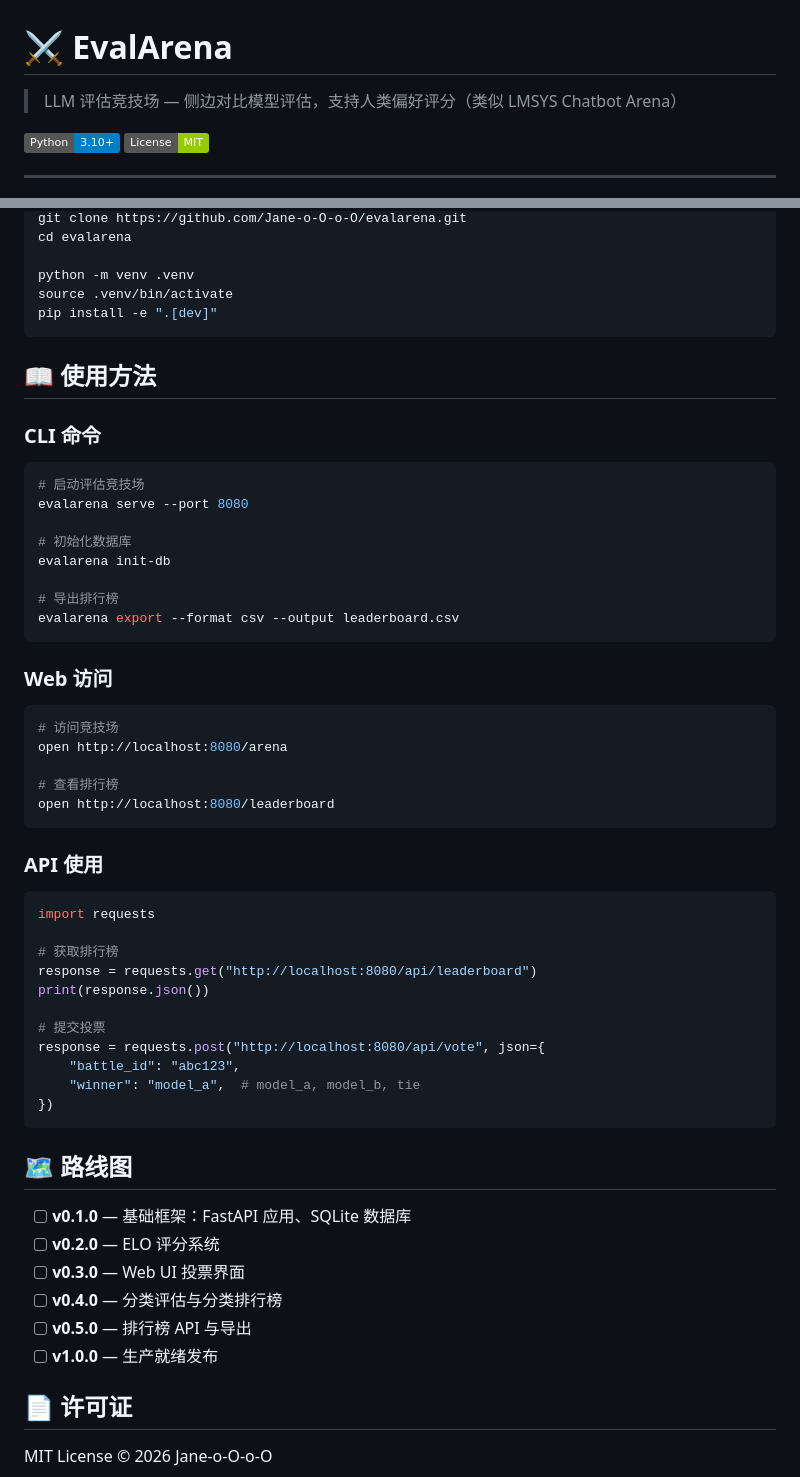
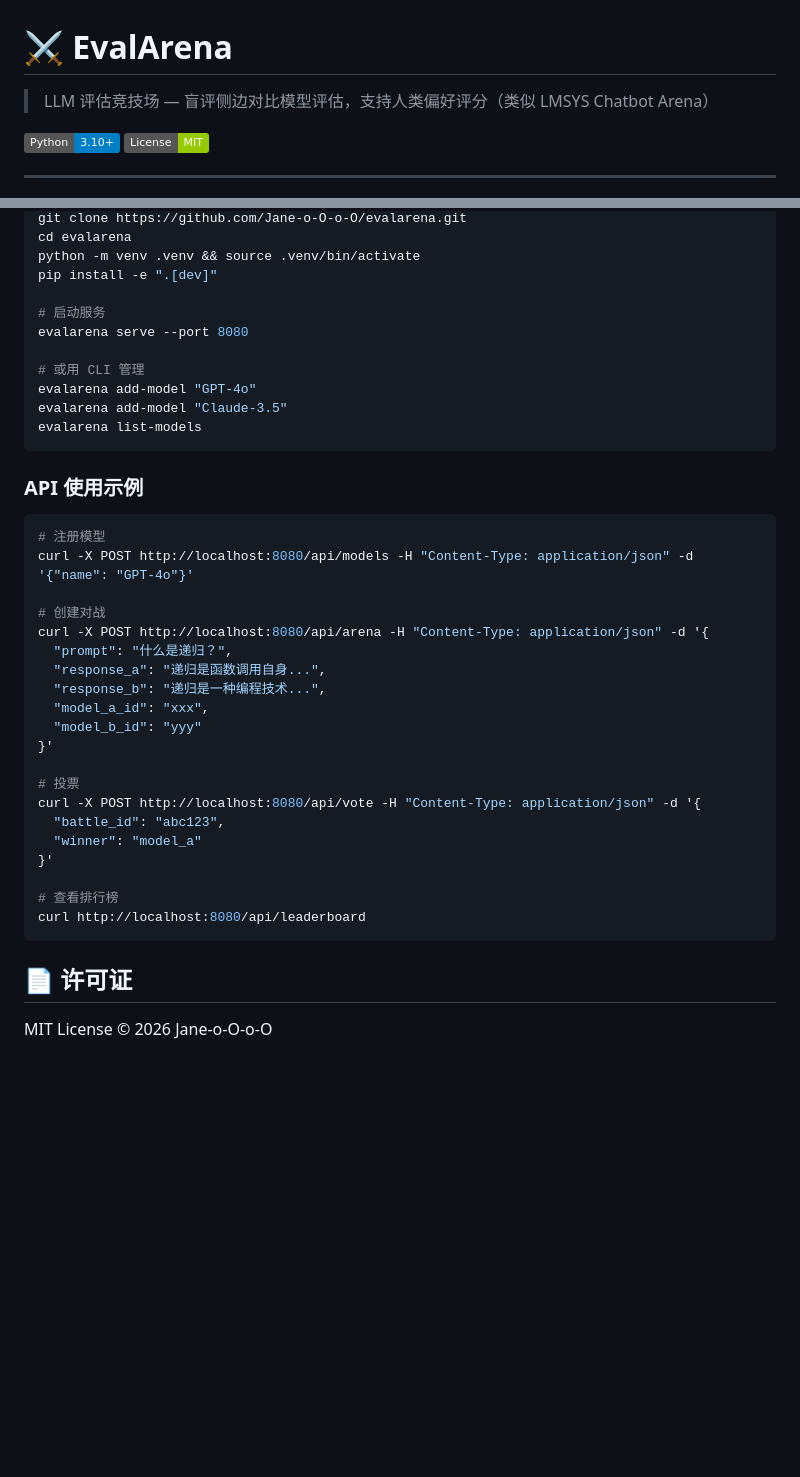
Before and after one commit to Jane-o-O-o-O/evalarena, a Markdown page: README.md, 2 parts joined by grey strips. Rendered like a GitHub page; badges without logos; blank space fills up the shorter version.

````diff
--- a/README.md
+++ b/README.md
@@ -1,6 +1,6 @@
 # ⚔️ EvalArena
 
-> LLM 评估竞技场 — 侧边对比模型评估，支持人类偏好评分（类似 LMSYS Chatbot Arena）
+> LLM 评估竞技场 — 盲评侧边对比模型评估，支持人类偏好评分（类似 LMSYS Chatbot Arena）
 
 [![Python](https://img.shields.io/badge/Python-3.10+-blue.svg)](https://python.org)
 [![License: MIT](https://img.shields.io/badge/License-MIT-green.svg)](LICENSE)
@@ -95,60 +88,41 @@ evalarena/
 git clone https://github.com/Jane-o-O-o-O/evalarena.git
 cd evalarena
+python -m venv .venv && source .venv/bin/activate
+pip install -e ".[dev]"
 
-python -m venv .venv
-source .venv/bin/activate
-pip install -e ".[dev]"
+# 启动服务
+evalarena serve --port 8080
+
+# 或用 CLI 管理
+evalarena add-model "GPT-4o"
+evalarena add-model "Claude-3.5"
+evalarena list-models
 ```
 
-## 📖 使用方法
-
-### CLI 命令
+### API 使用示例
 
 ```bash
-# 启动评估竞技场
-evalarena serve --port 8080
+# 注册模型
+curl -X POST http://localhost:8080/api/models -H "Content-Type: application/json" -d '{"name": "GPT-4o"}'
 
-# 初始化数据库
-evalarena init-db
+# 创建对战
+curl -X POST http://localhost:8080/api/arena -H "Content-Type: application/json" -d '{
+  "prompt": "什么是递归？",
+  "response_a": "递归是函数调用自身...",
+  "response_b": "递归是一种编程技术...",
+  "model_a_id": "xxx",
+  "model_b_id": "yyy"
+}'
 
-# 导出排行榜
-evalarena export --format csv --output leaderboard.csv
-```
-
-### Web 访问
-
-```bash
-# 访问竞技场
-open http://localhost:8080/arena
+# 投票
+curl -X POST http://localhost:8080/api/vote -H "Content-Type: application/json" -d '{
+  "battle_id": "abc123",
+  "winner": "model_a"
+}'
 
 # 查看排行榜
-open http://localhost:8080/leaderboard
+curl http://localhost:8080/api/leaderboard
 ```
-
-### API 使用
-
-```python
-import requests
-
-# 获取排行榜
-response = requests.get("http://localhost:8080/api/leaderboard")
-print(response.json())
-
-# 提交投票
-response = requests.post("http://localhost:8080/api/vote", json={
-    "battle_id": "abc123",
-    "winner": "model_a",  # model_a, model_b, tie
-})
-```
-
-## 🗺️ 路线图
-
-- [ ] **v0.1.0** — 基础框架：FastAPI 应用、SQLite 数据库
-- [ ] **v0.2.0** — ELO 评分系统
-- [ ] **v0.3.0** — Web UI 投票界面
-- [ ] **v0.4.0** — 分类评估与分类排行榜
-- [ ] **v0.5.0** — 排行榜 API 与导出
-- [ ] **v1.0.0** — 生产就绪发布
 
 ## 📄 许可证
 
````
Also changed, not shown: other parts of README.md (+43 -50 lines).
